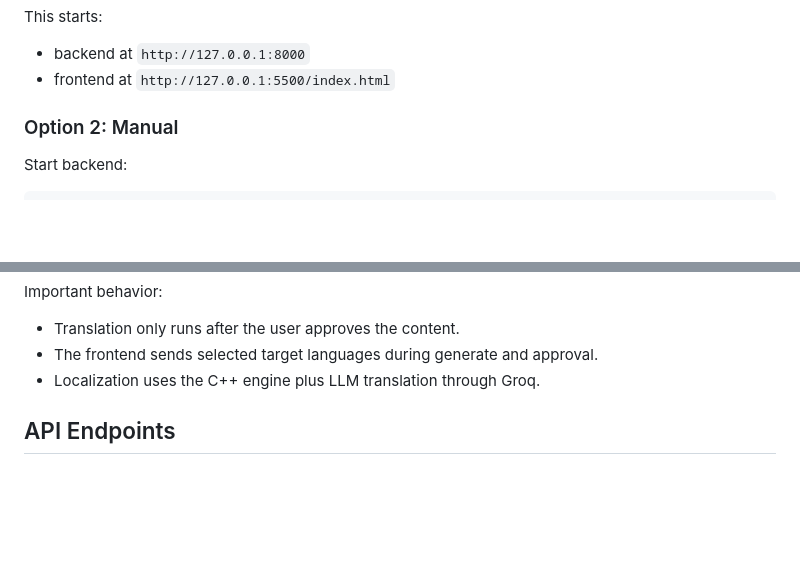
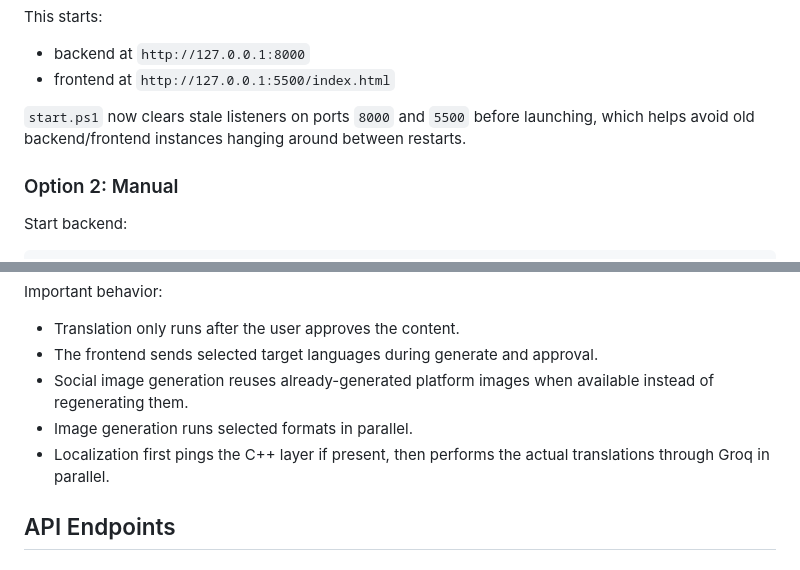
Before and after one commit to Harshit-ops-code/ET-multiple-agent, a Markdown page: README.md, 2 parts joined by grey strips. GitHub-like rendering; blank space fills up the shorter version.

```diff
--- a/README.md
+++ b/README.md
@@ -111,6 +118,8 @@ This starts:
 
 - backend at `http://127.0.0.1:8000`
 - frontend at `http://127.0.0.1:5500/index.html`
+
+`start.ps1` now clears stale listeners on ports `8000` and `5500` before launching, which helps avoid old backend/frontend instances hanging around between restarts.
 
 ### Option 2: Manual
 
@@ -151,7 +160,9 @@ Important behavior:
 
 - Translation only runs after the user approves the content.
 - The frontend sends selected target languages during generate and approval.
-- Localization uses the C++ engine plus LLM translation through Groq.
+- Social image generation reuses already-generated platform images when available instead of regenerating them.
+- Image generation runs selected formats in parallel.
+- Localization first pings the C++ layer if present, then performs the actual translations through Groq in parallel.
 
 ## API Endpoints
 
```
Also changed, not shown: other parts of README.md (+22 -3 lines).
